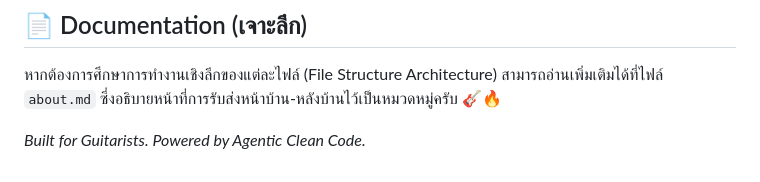
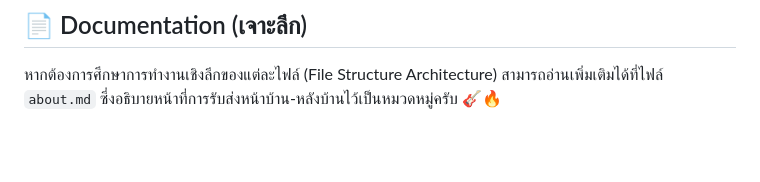
Before and after one commit to Graceiscoming/Guitartabgenerated, a Markdown page: README.md, the part around the change. GitHub-like rendering; blank space fills up the shorter version.

```diff
--- a/README.md
+++ b/README.md
@@ -62,5 +62,3 @@ python -m unittest discover tests
 
 ## 📄 Documentation (เจาะลึก)
 หากต้องการศึกษาการทำงานเชิงลึกของแต่ละไฟล์ (File Structure Architecture) สามารถอ่านเพิ่มเติมได้ที่ไฟล์ `about.md` ซึ่งอธิบายหน้าที่การรับส่งหน้าบ้าน-หลังบ้านไว้เป็นหมวดหมู่ครับ 🎸🔥
-
-*Built for Guitarists. Powered by Agentic Clean Code.*
```
